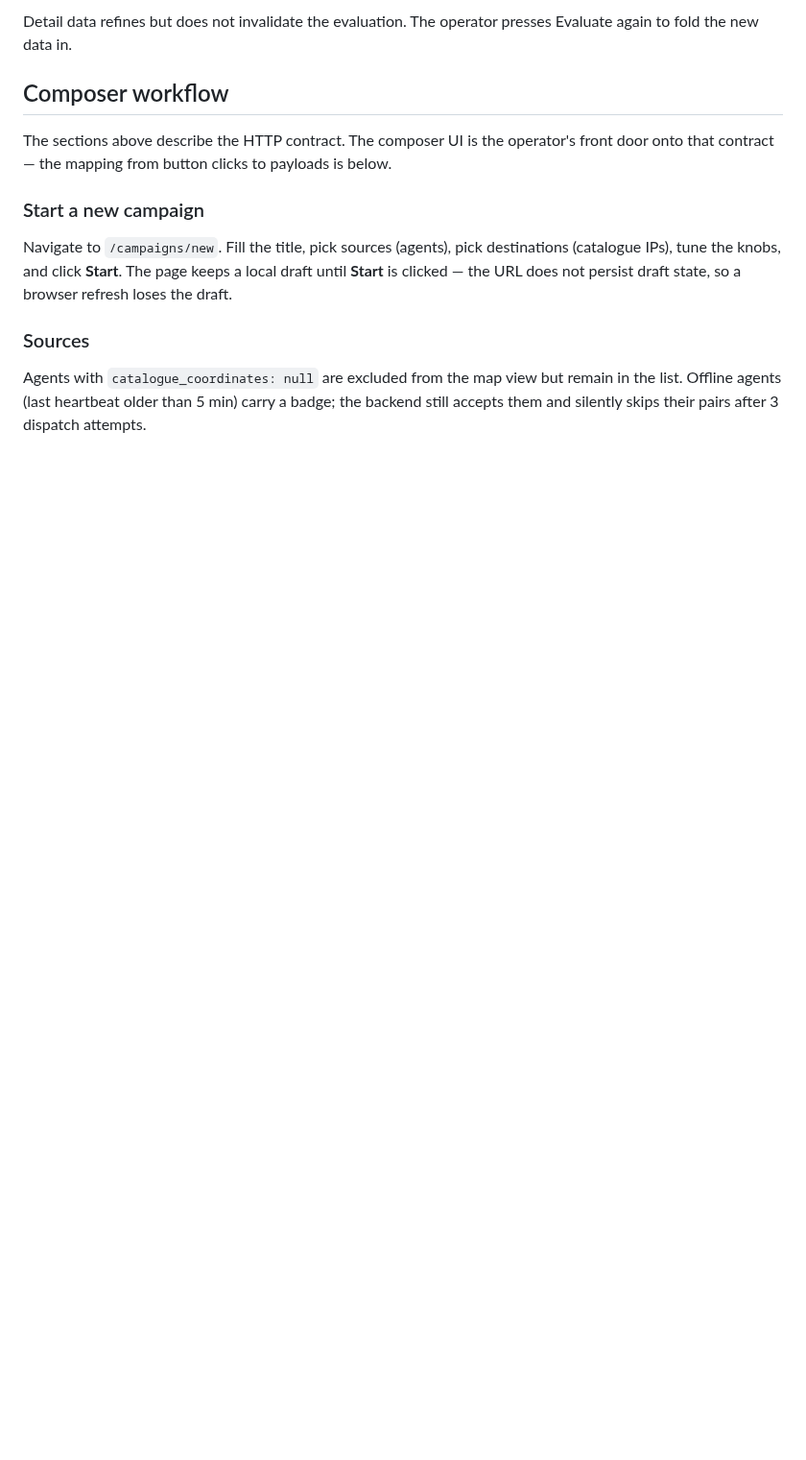
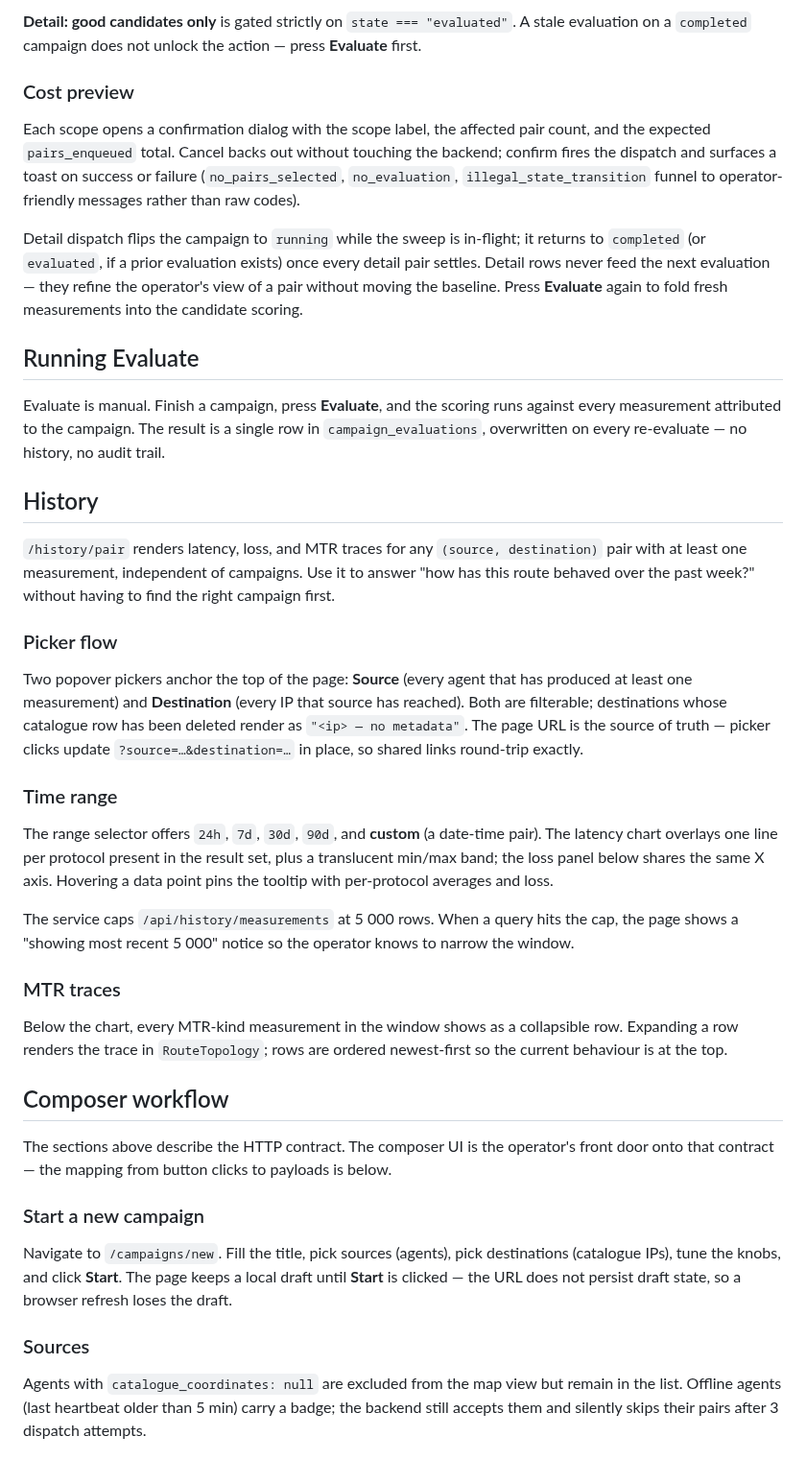
Before and after one commit to w3champions/meshmon, a Markdown page: docs/campaigns/user-guide.md, the part around one of its changes. Shown at 96% size. GitHub-like rendering; blank space fills up the shorter version.

```diff
--- a/docs/campaigns/user-guide.md
+++ b/docs/campaigns/user-guide.md
@@ -378,6 +417,65 @@ latency. Three scopes:
 
-Detail data refines but does not invalidate the evaluation. The
-operator presses Evaluate again to fold the new data in.
+**Detail: good candidates only** is gated strictly on
+`state === "evaluated"`. A stale evaluation on a `completed` campaign
+does not unlock the action — press **Evaluate** first.
+
+### Cost preview
+
+Each scope opens a confirmation dialog with the scope label, the
+affected pair count, and the expected `pairs_enqueued` total. Cancel
+backs out without touching the backend; confirm fires the dispatch and
+surfaces a toast on success or failure
+(`no_pairs_selected`, `no_evaluation`, `illegal_state_transition`
+funnel to operator-friendly messages rather than raw codes).
+
+Detail dispatch flips the campaign to `running` while the sweep is
+in-flight; it returns to `completed` (or `evaluated`, if a prior
+evaluation exists) once every detail pair settles. Detail rows never
+feed the next evaluation — they refine the operator's view of a pair
+without moving the baseline. Press **Evaluate** again to fold fresh
+measurements into the candidate scoring.
+
+## Running Evaluate
+
+Evaluate is manual. Finish a campaign, press **Evaluate**, and the
+scoring runs against every measurement attributed to the campaign.
+The result is a single row in `campaign_evaluations`, overwritten on
+every re-evaluate — no history, no audit trail.
+
+## History
+
+`/history/pair` renders latency, loss, and MTR traces for any
+`(source, destination)` pair with at least one measurement, independent
+of campaigns. Use it to answer "how has this route behaved over the
+past week?" without having to find the right campaign first.
+
+### Picker flow
+
+Two popover pickers anchor the top of the page: **Source** (every agent
+that has produced at least one measurement) and **Destination** (every
+IP that source has reached). Both are filterable; destinations whose
+catalogue row has been deleted render as `"<ip> — no metadata"`. The
+page URL is the source of truth — picker clicks update
+`?source=…&destination=…` in place, so shared links round-trip exactly.
+
+### Time range
+
+The range selector offers `24h`, `7d`, `30d`, `90d`, and **custom** (a
+date-time pair). The latency chart overlays one line per protocol
+present in the result set, plus a translucent min/max band; the loss
+panel below shares the same X axis. Hovering a data point pins the
+tooltip with per-protocol averages and loss.
+
+The service caps `/api/history/measurements` at 5 000 rows. When a
+query hits the cap, the page shows a "showing most recent 5 000"
+notice so the operator knows to narrow the window.
+
+### MTR traces
+
+Below the chart, every MTR-kind measurement in the window shows as a
+collapsible row. Expanding a row renders the trace in
+`RouteTopology`; rows are ordered newest-first so the current
+behaviour is at the top.
 
 ## Composer workflow
 
```
Also changed, not shown: other parts of docs/campaigns/user-guide.md (+88 -31 lines).
